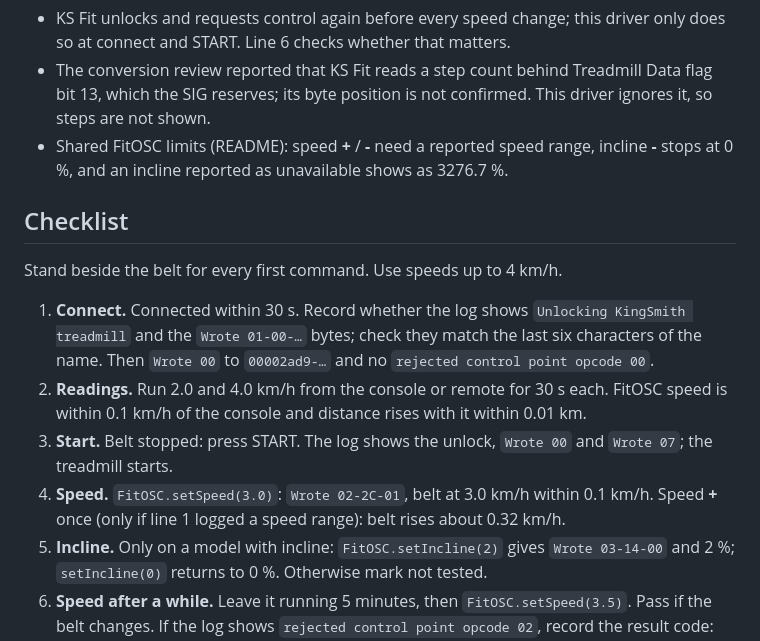
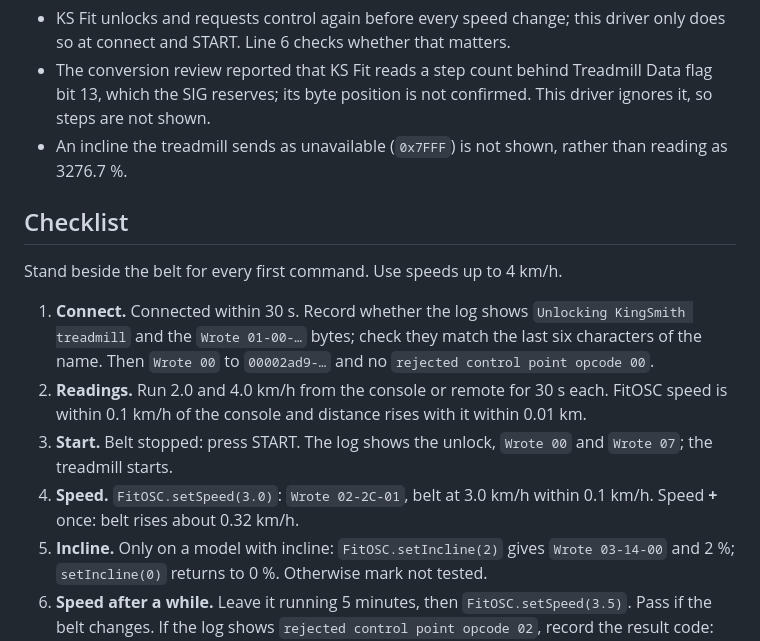
Before and after one commit to Duinrahaic/FitOSC, a Markdown page: docs/driver-validation/kingsmith-ftms.md, the part around the change. Rendered like a GitHub page.

```diff
--- a/docs/driver-validation/kingsmith-ftms.md
+++ b/docs/driver-validation/kingsmith-ftms.md
@@ -32,8 +32,7 @@ Known gaps, which this checklist is meant to settle:
   Line 6 checks whether that matters.
 - The conversion review reported that KS Fit reads a step count behind Treadmill Data flag bit 13, which the SIG
   reserves; its byte position is not confirmed. This driver ignores it, so steps are not shown.
-- Shared FitOSC limits (README): speed **+** / **-** need a reported speed range, incline **-** stops at 0 %, and an
-  incline reported as unavailable shows as 3276.7 %.
+- An incline the treadmill sends as unavailable (`0x7FFF`) is not shown, rather than reading as 3276.7 %.
 
 ## Checklist
 
@@ -45,8 +44,8 @@ Stand beside the belt for every first command. Use speeds up to 4 km/h.
 2. **Readings.** Run 2.0 and 4.0 km/h from the console or remote for 30 s each. FitOSC speed is within 0.1 km/h of
    the console and distance rises with it within 0.01 km.
 3. **Start.** Belt stopped: press START. The log shows the unlock, `Wrote 00` and `Wrote 07`; the treadmill starts.
-4. **Speed.** `FitOSC.setSpeed(3.0)`: `Wrote 02-2C-01`, belt at 3.0 km/h within 0.1 km/h. Speed **+** once (only if
-   line 1 logged a speed range): belt rises about 0.32 km/h.
+4. **Speed.** `FitOSC.setSpeed(3.0)`: `Wrote 02-2C-01`, belt at 3.0 km/h within 0.1 km/h. Speed **+** once: belt rises
+   about 0.32 km/h.
 5. **Incline.** Only on a model with incline: `FitOSC.setIncline(2)` gives `Wrote 03-14-00` and 2 %; `setIncline(0)`
    returns to 0 %. Otherwise mark not tested.
 6. **Speed after a while.** Leave it running 5 minutes, then `FitOSC.setSpeed(3.5)`. Pass if the belt changes. If the
```
Also changed, not shown: docs/driver-validation/README.md (+10 -10 lines).
